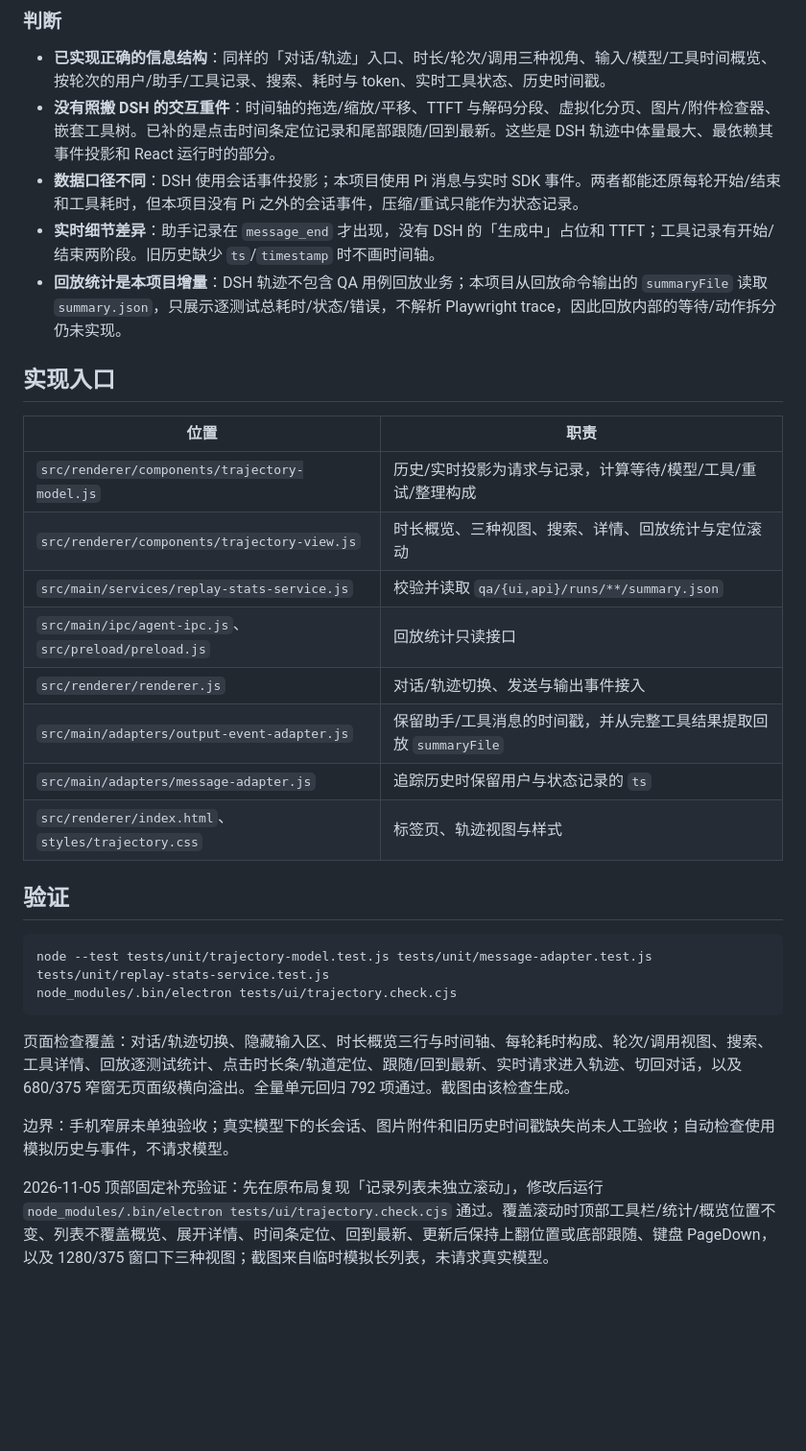
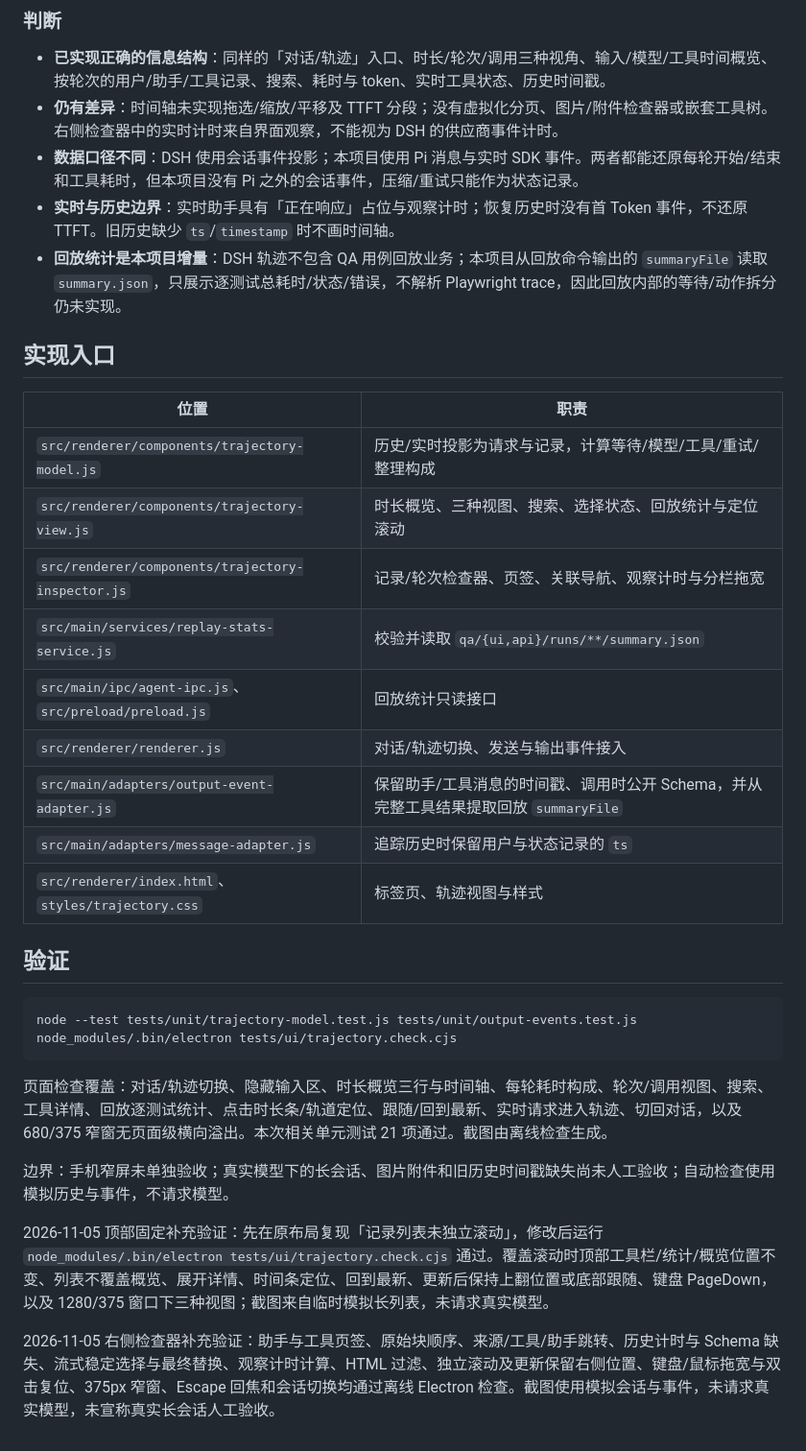
Before and after one commit to liwenshuai4516-debug/00, a Markdown page: docs/trajectory-view.md, the part around one of its changes. Shown at 96% size. Rendered like a GitHub page; blank space fills up the shorter version.

````diff
--- a/docs/trajectory-view.md
+++ b/docs/trajectory-view.md
@@ -58,9 +65,9 @@
 ### 判断
 
 - **已实现正确的信息结构**：同样的「对话/轨迹」入口、时长/轮次/调用三种视角、输入/模型/工具时间概览、按轮次的用户/助手/工具记录、搜索、耗时与 token、实时工具状态、历史时间戳。
-- **没有照搬 DSH 的交互重件**：时间轴的拖选/缩放/平移、TTFT 与解码分段、虚拟化分页、图片/附件检查器、嵌套工具树。已补的是点击时间条定位记录和尾部跟随/回到最新。这些是 DSH 轨迹中体量最大、最依赖其事件投影和 React 运行时的部分。
+- **仍有差异**：时间轴未实现拖选/缩放/平移及 TTFT 分段；没有虚拟化分页、图片/附件检查器或嵌套工具树。右侧检查器中的实时计时来自界面观察，不能视为 DSH 的供应商事件计时。
 - **数据口径不同**：DSH 使用会话事件投影；本项目使用 Pi 消息与实时 SDK 事件。两者都能还原每轮开始/结束和工具耗时，但本项目没有 Pi 之外的会话事件，压缩/重试只能作为状态记录。
-- **实时细节差异**：助手记录在 `message_end` 才出现，没有 DSH 的「生成中」占位和 TTFT；工具记录有开始/结束两阶段。旧历史缺少 `ts`/`timestamp` 时不画时间轴。
+- **实时与历史边界**：实时助手具有「正在响应」占位与观察计时；恢复历史时没有首 Token 事件，不还原 TTFT。旧历史缺少 `ts`/`timestamp` 时不画时间轴。
 - **回放统计是本项目增量**：DSH 轨迹不包含 QA 用例回放业务；本项目从回放命令输出的 `summaryFile` 读取 `summary.json`，只展示逐测试总耗时/状态/错误，不解析 Playwright trace，因此回放内部的等待/动作拆分仍未实现。
 
 ## 实现入口
@@ -68,23 +75,26 @@
 | 位置 | 职责 |
 | --- | --- |
 | `src/renderer/components/trajectory-model.js` | 历史/实时投影为请求与记录，计算等待/模型/工具/重试/整理构成 |
-| `src/renderer/components/trajectory-view.js` | 时长概览、三种视图、搜索、详情、回放统计与定位滚动 |
+| `src/renderer/components/trajectory-view.js` | 时长概览、三种视图、搜索、选择状态、回放统计与定位滚动 |
+| `src/renderer/components/trajectory-inspector.js` | 记录/轮次检查器、页签、关联导航、观察计时与分栏拖宽 |
 | `src/main/services/replay-stats-service.js` | 校验并读取 `qa/{ui,api}/runs/**/summary.json` |
 | `src/main/ipc/agent-ipc.js`、`src/preload/preload.js` | 回放统计只读接口 |
 | `src/renderer/renderer.js` | 对话/轨迹切换、发送与输出事件接入 |
-| `src/main/adapters/output-event-adapter.js` | 保留助手/工具消息的时间戳，并从完整工具结果提取回放 `summaryFile` |
+| `src/main/adapters/output-event-adapter.js` | 保留助手/工具消息的时间戳、调用时公开 Schema，并从完整工具结果提取回放 `summaryFile` |
 | `src/main/adapters/message-adapter.js` | 追踪历史时保留用户与状态记录的 `ts` |
 | `src/renderer/index.html`、`styles/trajectory.css` | 标签页、轨迹视图与样式 |
 
 ## 验证
 
 ```sh
-node --test tests/unit/trajectory-model.test.js tests/unit/message-adapter.test.js tests/unit/replay-stats-service.test.js
+node --test tests/unit/trajectory-model.test.js tests/unit/output-events.test.js
 node_modules/.bin/electron tests/ui/trajectory.check.cjs
 ```
 
-页面检查覆盖：对话/轨迹切换、隐藏输入区、时长概览三行与时间轴、每轮耗时构成、轮次/调用视图、搜索、工具详情、回放逐测试统计、点击时长条/轨道定位、跟随/回到最新、实时请求进入轨迹、切回对话，以及 680/375 窄窗无页面级横向溢出。全量单元回归 792 项通过。截图由该检查生成。
+页面检查覆盖：对话/轨迹切换、隐藏输入区、时长概览三行与时间轴、每轮耗时构成、轮次/调用视图、搜索、工具详情、回放逐测试统计、点击时长条/轨道定位、跟随/回到最新、实时请求进入轨迹、切回对话，以及 680/375 窄窗无页面级横向溢出。本次相关单元测试 21 项通过。截图由离线检查生成。
 
 边界：手机窄屏未单独验收；真实模型下的长会话、图片附件和旧历史时间戳缺失尚未人工验收；自动检查使用模拟历史与事件，不请求模型。
 
 2026-11-05 顶部固定补充验证：先在原布局复现「记录列表未独立滚动」，修改后运行 `node_modules/.bin/electron tests/ui/trajectory.check.cjs` 通过。覆盖滚动时顶部工具栏/统计/概览位置不变、列表不覆盖概览、展开详情、时间条定位、回到最新、更新后保持上翻位置或底部跟随、键盘 PageDown，以及 1280/375 窗口下三种视图；截图来自临时模拟长列表，未请求真实模型。
+
+2026-11-05 右侧检查器补充验证：助手与工具页签、原始块顺序、来源/工具/助手跳转、历史计时与 Schema 缺失、流式稳定选择与最终替换、观察计时计算、HTML 过滤、独立滚动及更新保留右侧位置、键盘/鼠标拖宽与双击复位、375px 窄窗、Escape 回焦和会话切换均通过离线 Electron 检查。截图使用模拟会话与事件，未请求真实模型，未宣称真实长会话人工验收。
````
Also changed, not shown: other parts of docs/trajectory-view.md (+18 -11 lines), docs/images/trajectory-inspector-narrow.png (added), docs/images/trajectory-inspector.png (added), 9 other files.
